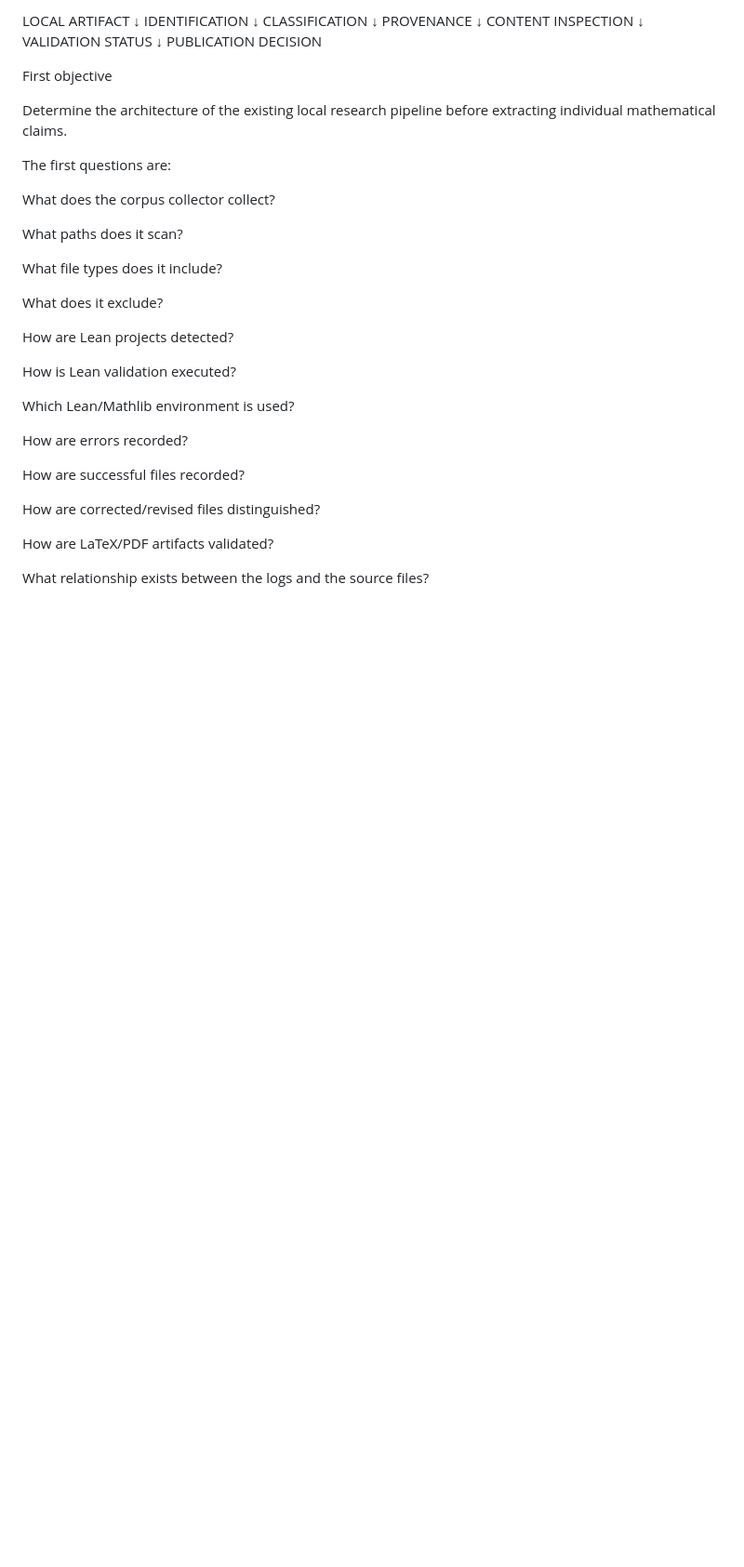
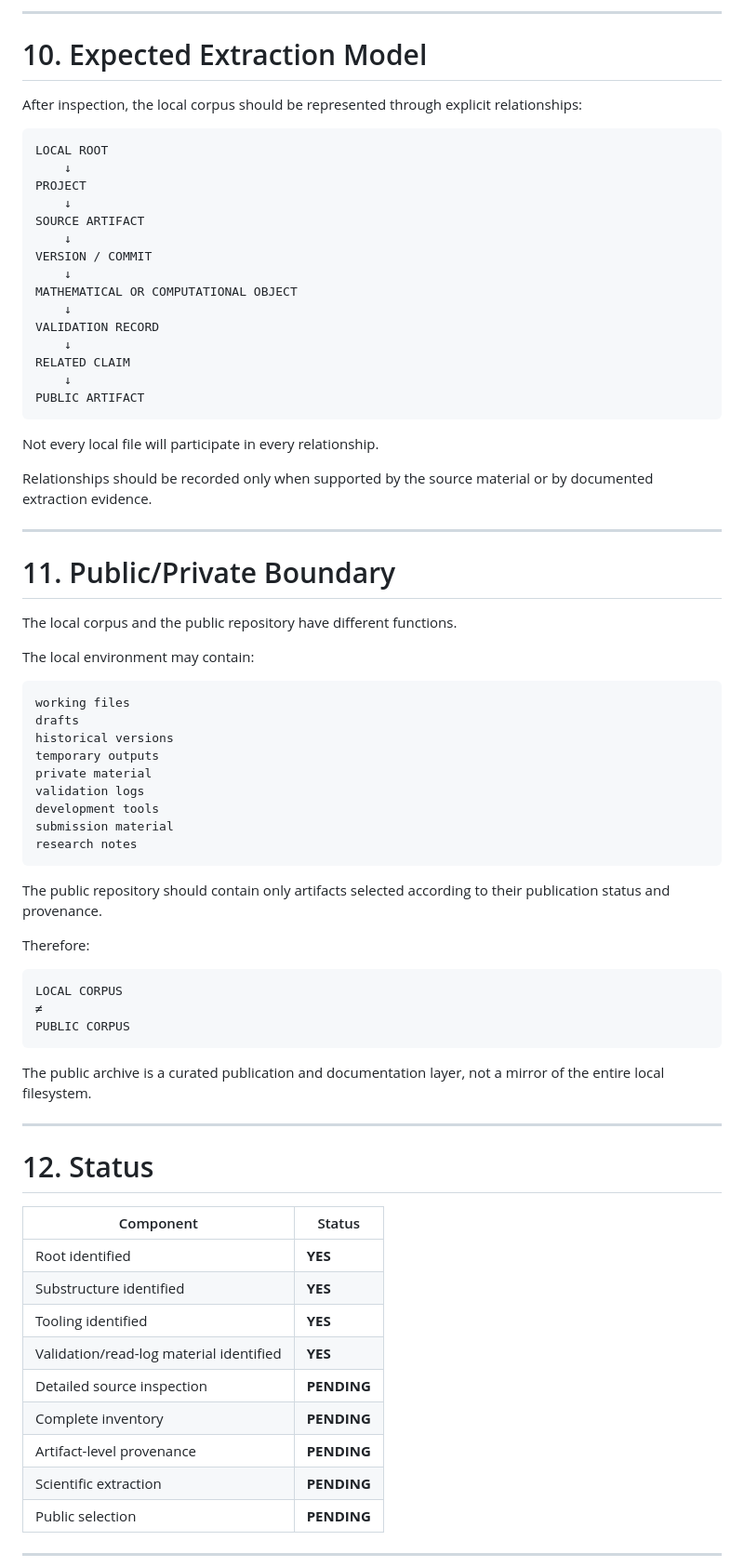
Before and after one commit to AUF2026/AUF2026.github.io, a Markdown page: docs/LOCAL-CORPUS-ROOTS.md, the part around one of its changes. Shown at 93% size. GitHub-like rendering; blank space fills up the shorter version.

````diff
--- a/docs/LOCAL-CORPUS-ROOTS.md
+++ b/docs/LOCAL-CORPUS-ROOTS.md
@@ -201,43 +382,78 @@ LOCAL ARTIFACT
+---
+
+ # 10\. Expected Extraction Model
+
+ After inspection, the local corpus should be represented through explicit relationships:
+
+```
+LOCAL ROOT
     ↓
-IDENTIFICATION
+PROJECT
     ↓
-CLASSIFICATION
+SOURCE ARTIFACT
     ↓
-PROVENANCE
+VERSION / COMMIT
     ↓
-CONTENT INSPECTION
+MATHEMATICAL OR COMPUTATIONAL OBJECT
     ↓
-VALIDATION STATUS
+VALIDATION RECORD
     ↓
-PUBLICATION DECISION
+RELATED CLAIM
+    ↓
+PUBLIC ARTIFACT
+```
 
-First objective
+ Not every local file will participate in every relationship.
 
-Determine the architecture of the existing local research pipeline before extracting individual mathematical claims.
+ Relationships should be recorded only when supported by the source material or by documented extraction evidence.
 
-The first questions are:
+---
 
-What does the corpus collector collect?
+ # 11\. Public/Private Boundary
 
-What paths does it scan?
+ The local corpus and the public repository have different functions.
 
-What file types does it include?
+ The local environment may contain:
 
-What does it exclude?
+```
+working files
+drafts
+historical versions
+temporary outputs
+private material
+validation logs
+development tools
+submission material
+research notes
+```
 
-How are Lean projects detected?
+ The public repository should contain only artifacts selected according to their publication status and provenance.
 
-How is Lean validation executed?
+ Therefore:
 
-Which Lean/Mathlib environment is used?
+```
+LOCAL CORPUS
+≠
+PUBLIC CORPUS
+```
 
-How are errors recorded?
+ The public archive is a curated publication and documentation layer, not a mirror of the entire local filesystem.
 
-How are successful files recorded?
+---
 
-How are corrected/revised files distinguished?
+ # 12\. Status
 
-How are LaTeX/PDF artifacts validated?
+ | Component | Status |
+| --- | --- |
+| Root identified | **YES** |
+| Substructure identified | **YES** |
+| Tooling identified | **YES** |
+| Validation/read-log material identified | **YES** |
+| Detailed source inspection | **PENDING** |
+| Complete inventory | **PENDING** |
+| Artifact-level provenance | **PENDING** |
+| Scientific extraction | **PENDING** |
+| Public selection | **PENDING** |
 
-What relationship exists between the logs and the source files?
+---
 
````
Also changed, not shown: other parts of docs/LOCAL-CORPUS-ROOTS.md (+297 -90 lines).
